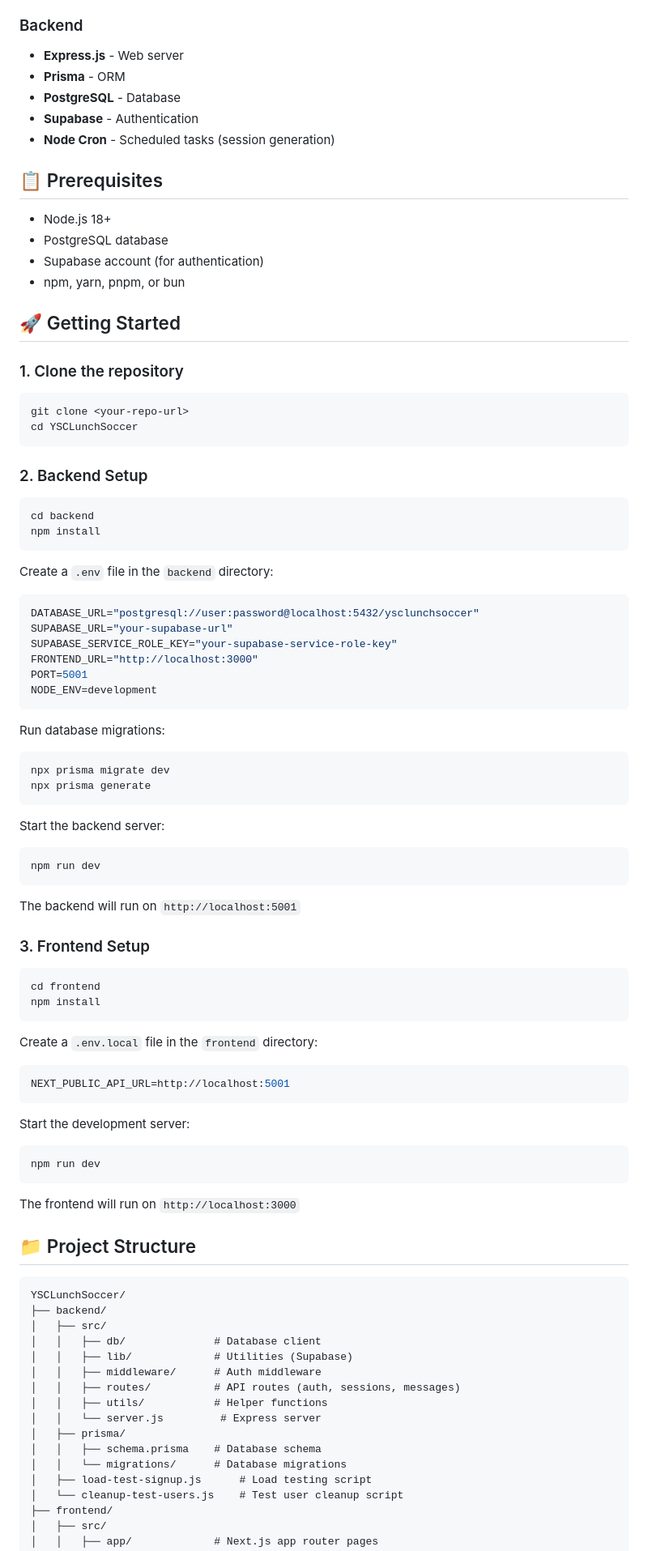
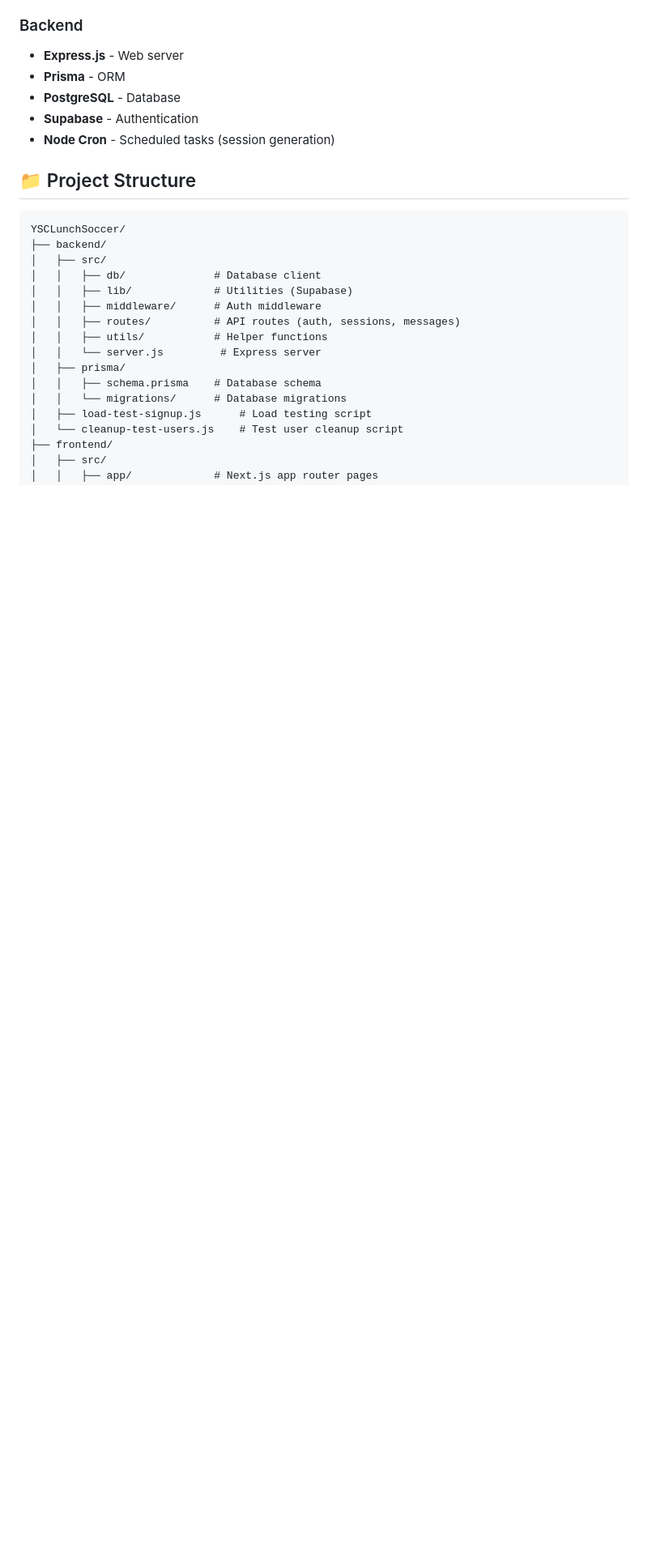
Before and after one commit to alanzhang03/YSCLunchSoccer, a Markdown page: README.md, the part around the change printed below. Shown: that part at 81% size. GitHub-like rendering; blank space fills up the shorter version.

````diff
--- a/README.md
+++ b/README.md
@@ -31,76 +31,6 @@ A web application for managing lunchtime soccer sessions, RSVPs, team randomizat
 - **Supabase** - Authentication
 - **Node Cron** - Scheduled tasks (session generation)
 
-## 📋 Prerequisites
-
-- Node.js 18+
-- PostgreSQL database
-- Supabase account (for authentication)
-- npm, yarn, pnpm, or bun
-
-## 🚀 Getting Started
-
-### 1. Clone the repository
-
-```bash
-git clone <your-repo-url>
-cd YSCLunchSoccer
-```
-
-### 2. Backend Setup
-
-```bash
-cd backend
-npm install
-```
-
-Create a `.env` file in the `backend` directory:
-
-```env
-DATABASE_URL="postgresql://user:password@localhost:5432/ysclunchsoccer"
-SUPABASE_URL="your-supabase-url"
-SUPABASE_SERVICE_ROLE_KEY="your-supabase-service-role-key"
-FRONTEND_URL="http://localhost:3000"
-PORT=5001
-NODE_ENV=development
-```
-
-Run database migrations:
-
-```bash
-npx prisma migrate dev
-npx prisma generate
-```
-
-Start the backend server:
-
-```bash
-npm run dev
-```
-
-The backend will run on `http://localhost:5001`
-
-### 3. Frontend Setup
-
-```bash
-cd frontend
-npm install
-```
-
-Create a `.env.local` file in the `frontend` directory:
-
-```env
-NEXT_PUBLIC_API_URL=http://localhost:5001
-```
-
-Start the development server:
-
-```bash
-npm run dev
-```
-
-The frontend will run on `http://localhost:3000`
-
 ## 📁 Project Structure
 
 ```
````
Also changed, not shown: other parts of README.md (+5 -91 lines).
